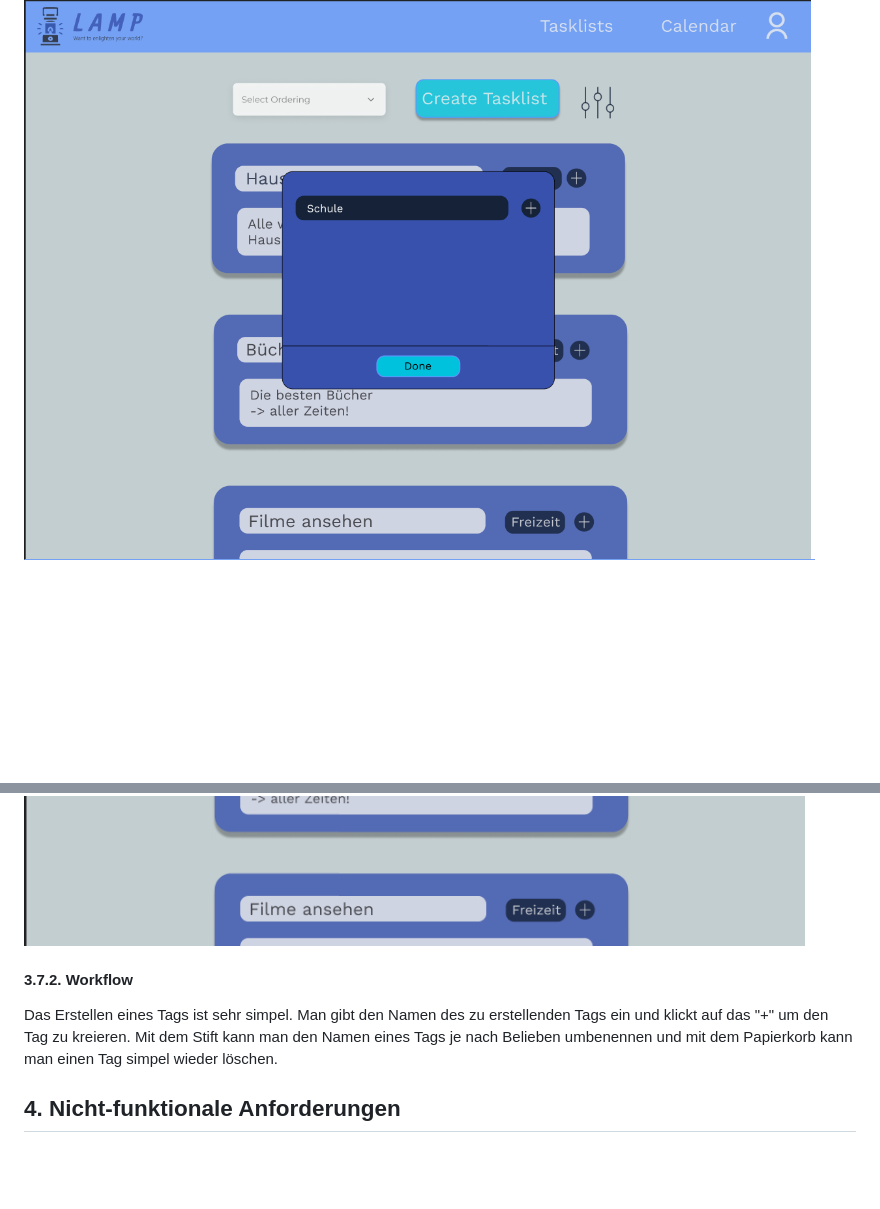
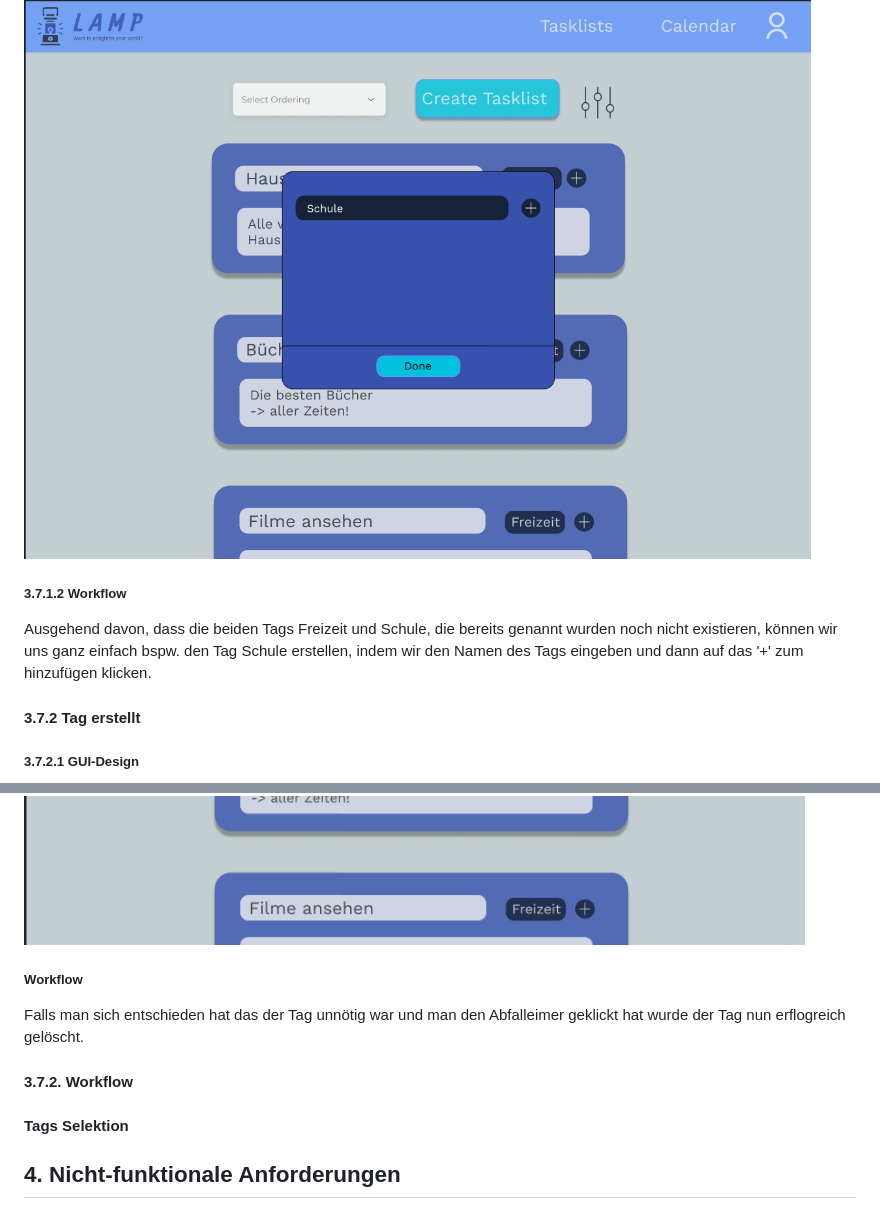
Before and after one commit to 2324-syp-3ahif/Project-LAMP, a Markdown page: README.md, 2 parts joined by grey strips. GitHub-like rendering; blank space fills up the shorter version.

```diff
--- a/README.md
+++ b/README.md
@@ -286,2 +295,9 @@ Mit dem Mistkübel kann das Event gelöscht werden und wird somit nicht mehr ang
 ![Beispiel Tag erstellen](./pictures/GUIMockups/ExampleTagTest.png)
+
+##### 3.7.1.2 Workflow
+Ausgehend davon, dass die beiden Tags Freizeit und Schule, die bereits genannt wurden noch nicht existieren, können wir uns ganz einfach bspw. den Tag Schule erstellen, indem wir den Namen des Tags eingeben und dann auf das '+' zum hinzufügen klicken.
+
+#### 3.7.2 Tag erstellt
+
+##### 3.7.2.1 GUI-Design
 ![Beispiel Tag wurde erstellt](./pictures/GUIMockups/ExampleTagCreated.png)
@@ -288,9 +312,12 @@ Mit dem Mistkübel kann das Event gelöscht werden und wird somit nicht mehr ang
 ![Biespiel Tag wurde gelöscht](./pictures/GUIMockups/ExampleTagDeleted.png)
 
+##### Workflow
+Falls man sich entschieden hat das der Tag unnötig war und man den Abfalleimer geklickt hat wurde der Tag nun erflogreich gelöscht.
 #### 3.7.2. Workflow
 
-Das Erstellen eines Tags ist sehr simpel. Man gibt den Namen des zu erstellenden Tags ein und klickt auf das "+" um den Tag zu kreieren.
-Mit dem Stift kann man den Namen eines Tags je nach Belieben umbenennen und mit dem Papierkorb kann man einen Tag simpel wieder löschen.
+#### Tags Selektion
+
+
 
 ## 4. Nicht-funktionale Anforderungen
 Nach sorgfältiger Überlegung sind wir zu dem Entschluss gekommen, dass uns keine nicht-funktionalen Anforderungen bekannt sind.
```
Also changed, not shown: other parts of README.md (+23 -6 lines).
